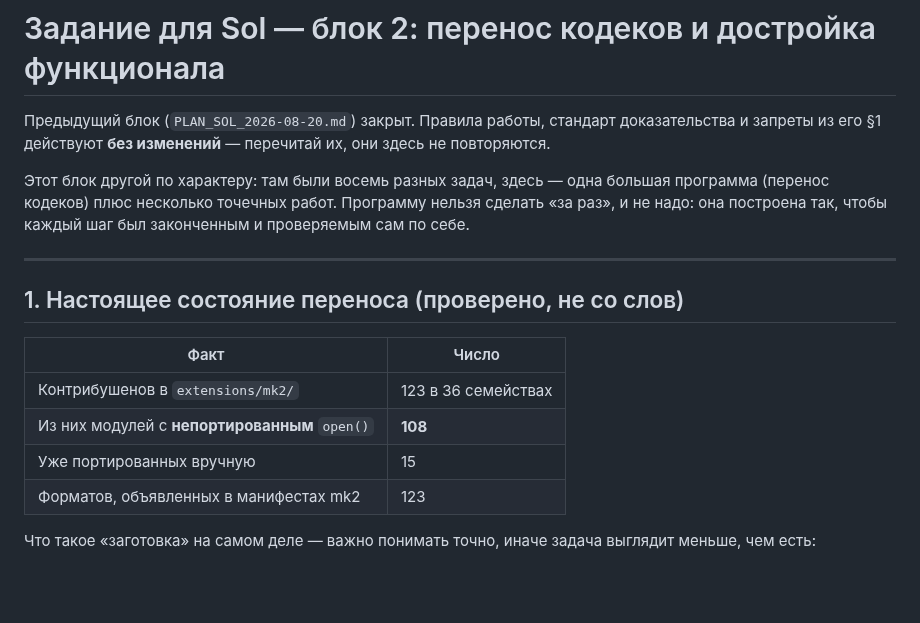
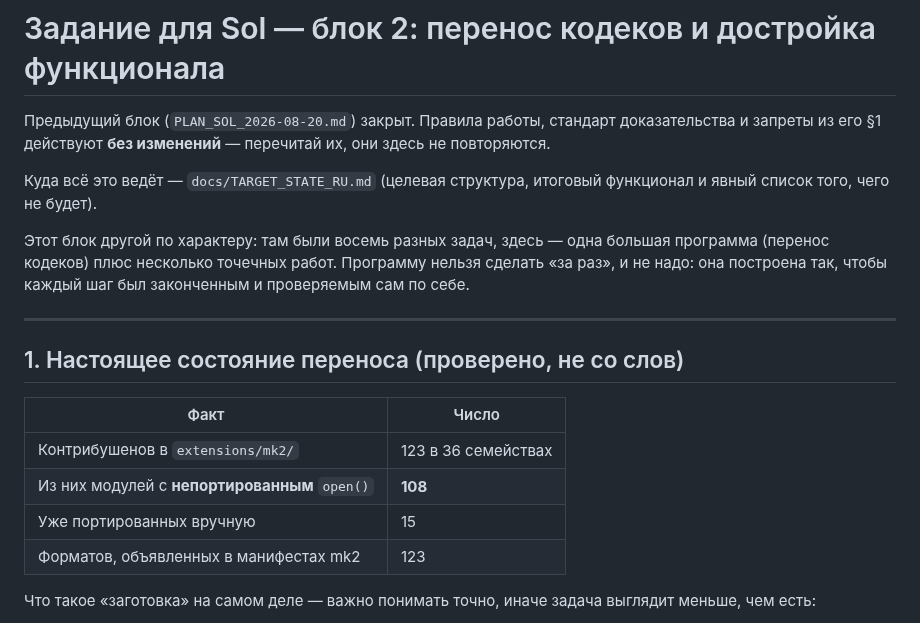
Before and after one commit to hometlt/ModKit, a Markdown page: PLAN_SOL_BLOCK2_2026-08-20.md, the part around one of its changes. Drawn GitHub-style; blank space fills up the shorter version.

```diff
--- a/PLAN_SOL_BLOCK2_2026-08-20.md
+++ b/PLAN_SOL_BLOCK2_2026-08-20.md
@@ -2,6 +2,9 @@
 
 Предыдущий блок (`PLAN_SOL_2026-08-20.md`) закрыт. Правила работы, стандарт доказательства и
 запреты из его §1 действуют **без изменений** — перечитай их, они здесь не повторяются.
+
+Куда всё это ведёт — `docs/TARGET_STATE_RU.md` (целевая структура, итоговый функционал и явный
+список того, чего не будет).
 
 Этот блок другой по характеру: там были восемь разных задач, здесь — одна большая программа
 (перенос кодеков) плюс несколько точечных работ. Программу нельзя сделать «за раз», и не надо:
@@ -11,12 +14,12 @@
 
 ## 1. Настоящее состояние переноса (проверено, не со слов)
 
-| Факт | Число |
-| ---- | ----- |
-| Контрибушенов в `extensions/mk2/` | 123 в 36 семействах |
-| Из них модулей с **непортированным** `open()` | **108** |
-| Уже портированных вручную | 15 |
-| Форматов, объявленных в манифестах mk2 | 123 |
+| Факт                                          | Число               |
+| --------------------------------------------- | ------------------- |
+| Контрибушенов в `extensions/mk2/`             | 123 в 36 семействах |
+| Из них модулей с **непортированным** `open()` | **108**             |
+| Уже портированных вручную                     | 15                  |
+| Форматов, объявленных в манифестах mk2        | 123                 |
 
 Что такое «заготовка» на самом деле — важно понимать точно, иначе задача выглядит меньше, чем есть:
 
```
Also changed, not shown: other parts of PLAN_SOL_BLOCK2_2026-08-20.md (+1 -1 lines), docs/GUIDE_DEVELOPER_RU.md (+1 -0 lines), docs/TARGET_STATE_RU.md (added, +165 -0 lines).
